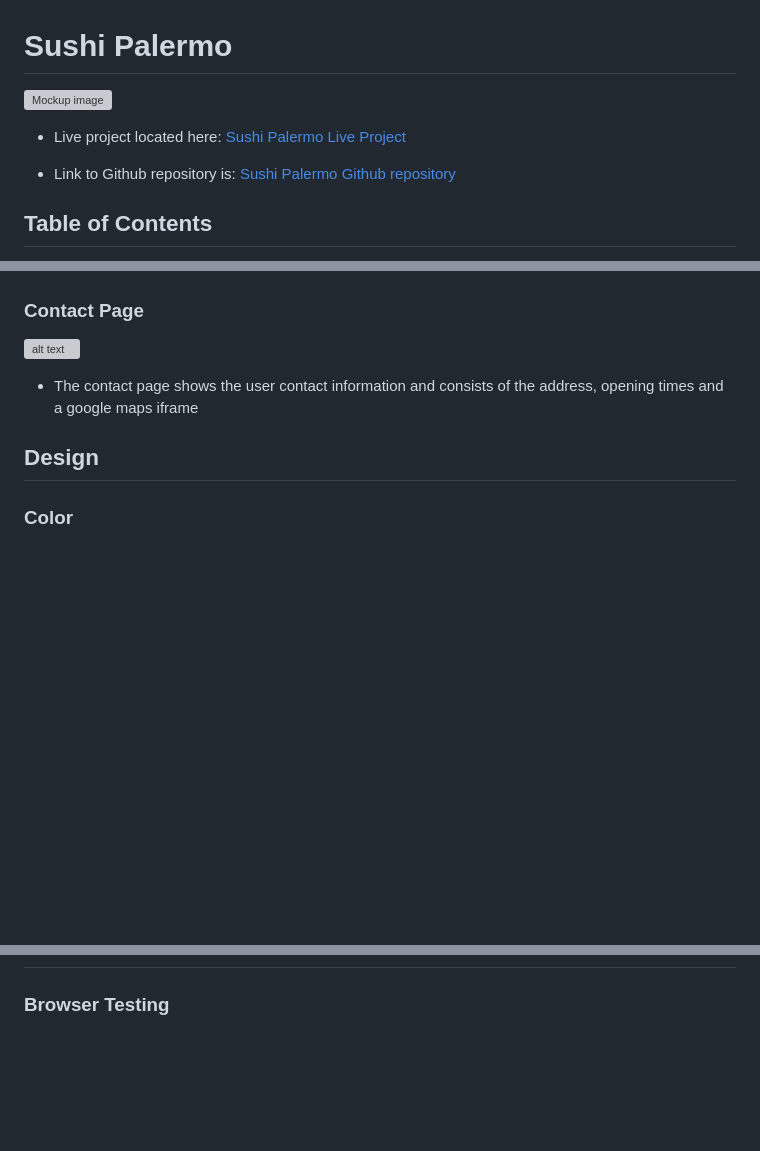
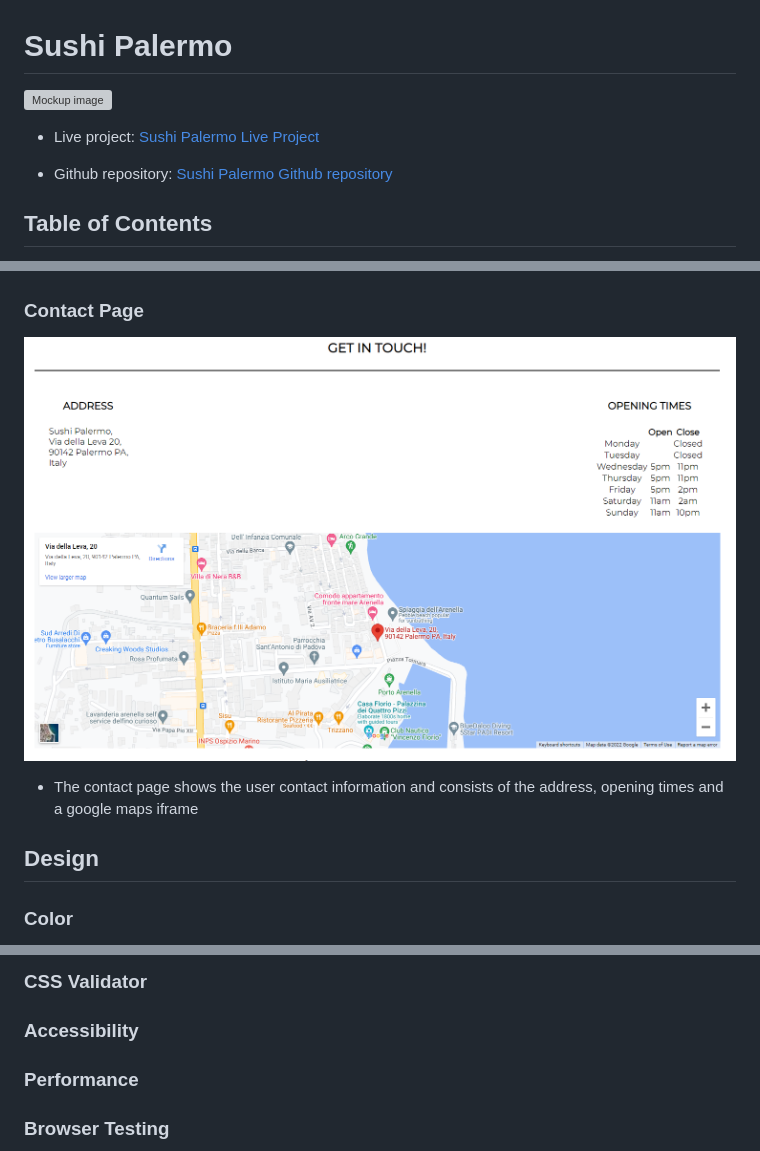
Before and after one commit to AlHogarty/CI_PP1_SP, a Markdown page: README.md, 3 parts joined by grey strips. GitHub-like rendering; blank space fills up the shorter version; grey boxes are pictures that could not be loaded.

```diff
--- a/README.md
+++ b/README.md
@@ -4,7 +4,7 @@
 
-* Live project located here: [Sushi Palermo Live Project](https://alhogarty.github.io/CI_PP1_SP/)
+* Live project: [Sushi Palermo Live Project](https://alhogarty.github.io/CI_PP1_SP/)
 
-* Link to Github repository is: [Sushi Palermo Github repository](https://github.com/AlHogarty/CI_PP1_SP)
+* Github repository: [Sushi Palermo Github repository](https://github.com/AlHogarty/CI_PP1_SP)
 
 
 ## Table of Contents
@@ -86,6 +86,6 @@
 * The reservations page shows the user a form that they can use to book a table for the restaurant. The user will be asked to enter their first and last name, email address, time and date of booking and how many people want to eat.
 ### Contact Page
-![alt text](/assets/images/contact.PNG "Logo Title Text 1")
+![alt text](/docs/features/pages-contact.png)
 * The contact page shows the user contact information and consists of the address, opening times and a google maps iframe
 
 
@@ -148,3 +156,6 @@
+### CSS Validator
+### Accessibility
+### Performance
 ### Browser Testing
 * Safari Mobile
 * Google Chrome
```
Also changed, not shown: other parts of README.md (+29 -21 lines), docs/validation/lighthouse-performace.reservations.png.
